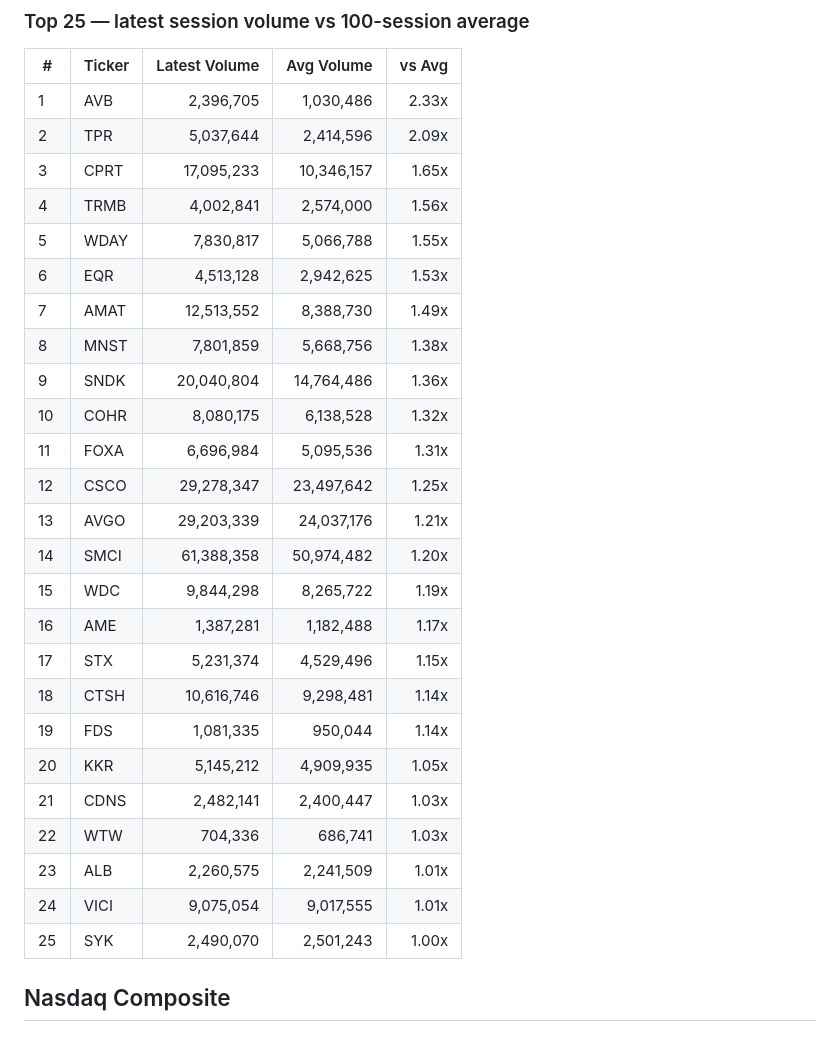
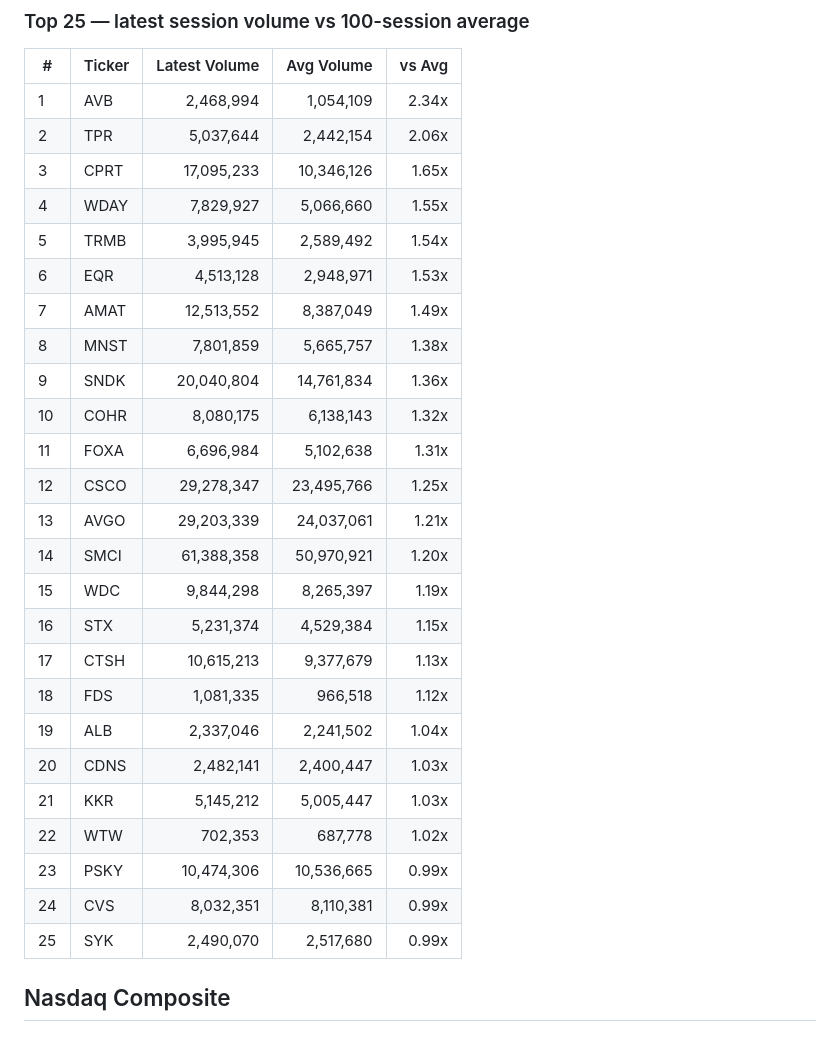
Before and after one commit to danreed001-droid/volume, a Markdown page: reports/latest.md, the part around one of its changes. Rendered like a GitHub page.

```diff
--- a/reports/latest.md
+++ b/reports/latest.md
@@ -35,31 +35,31 @@ Universe sizes: S&P 500 = 503, Nasdaq Composite = 4324, ETFs = 10. Ranked by the
 ### Top 25 — latest session volume vs 100-session average
 | # | Ticker | Latest Volume | Avg Volume | vs Avg |
 |---|--------|---------------:|-----------:|-------:|
-| 1 | AVB | 2,396,705 | 1,030,486 | 2.33x |
-| 2 | TPR | 5,037,644 | 2,414,596 | 2.09x |
-| 3 | CPRT | 17,095,233 | 10,346,157 | 1.65x |
-| 4 | TRMB | 4,002,841 | 2,574,000 | 1.56x |
-| 5 | WDAY | 7,830,817 | 5,066,788 | 1.55x |
-| 6 | EQR | 4,513,128 | 2,942,625 | 1.53x |
-| 7 | AMAT | 12,513,552 | 8,388,730 | 1.49x |
-| 8 | MNST | 7,801,859 | 5,668,756 | 1.38x |
-| 9 | SNDK | 20,040,804 | 14,764,486 | 1.36x |
-| 10 | COHR | 8,080,175 | 6,138,528 | 1.32x |
-| 11 | FOXA | 6,696,984 | 5,095,536 | 1.31x |
-| 12 | CSCO | 29,278,347 | 23,497,642 | 1.25x |
-| 13 | AVGO | 29,203,339 | 24,037,176 | 1.21x |
-| 14 | SMCI | 61,388,358 | 50,974,482 | 1.20x |
-| 15 | WDC | 9,844,298 | 8,265,722 | 1.19x |
-| 16 | AME | 1,387,281 | 1,182,488 | 1.17x |
-| 17 | STX | 5,231,374 | 4,529,496 | 1.15x |
-| 18 | CTSH | 10,616,746 | 9,298,481 | 1.14x |
-| 19 | FDS | 1,081,335 | 950,044 | 1.14x |
-| 20 | KKR | 5,145,212 | 4,909,935 | 1.05x |
-| 21 | CDNS | 2,482,141 | 2,400,447 | 1.03x |
-| 22 | WTW | 704,336 | 686,741 | 1.03x |
-| 23 | ALB | 2,260,575 | 2,241,509 | 1.01x |
-| 24 | VICI | 9,075,054 | 9,017,555 | 1.01x |
-| 25 | SYK | 2,490,070 | 2,501,243 | 1.00x |
+| 1 | AVB | 2,468,994 | 1,054,109 | 2.34x |
+| 2 | TPR | 5,037,644 | 2,442,154 | 2.06x |
+| 3 | CPRT | 17,095,233 | 10,346,126 | 1.65x |
+| 4 | WDAY | 7,829,927 | 5,066,660 | 1.55x |
+| 5 | TRMB | 3,995,945 | 2,589,492 | 1.54x |
+| 6 | EQR | 4,513,128 | 2,948,971 | 1.53x |
+| 7 | AMAT | 12,513,552 | 8,387,049 | 1.49x |
+| 8 | MNST | 7,801,859 | 5,665,757 | 1.38x |
+| 9 | SNDK | 20,040,804 | 14,761,834 | 1.36x |
+| 10 | COHR | 8,080,175 | 6,138,143 | 1.32x |
+| 11 | FOXA | 6,696,984 | 5,102,638 | 1.31x |
+| 12 | CSCO | 29,278,347 | 23,495,766 | 1.25x |
+| 13 | AVGO | 29,203,339 | 24,037,061 | 1.21x |
+| 14 | SMCI | 61,388,358 | 50,970,921 | 1.20x |
+| 15 | WDC | 9,844,298 | 8,265,397 | 1.19x |
+| 16 | STX | 5,231,374 | 4,529,384 | 1.15x |
+| 17 | CTSH | 10,615,213 | 9,377,679 | 1.13x |
+| 18 | FDS | 1,081,335 | 966,518 | 1.12x |
+| 19 | ALB | 2,337,046 | 2,241,502 | 1.04x |
+| 20 | CDNS | 2,482,141 | 2,400,447 | 1.03x |
+| 21 | KKR | 5,145,212 | 5,005,447 | 1.03x |
+| 22 | WTW | 702,353 | 687,778 | 1.02x |
+| 23 | PSKY | 10,474,306 | 10,536,665 | 0.99x |
+| 24 | CVS | 8,032,351 | 8,110,381 | 0.99x |
+| 25 | SYK | 2,490,070 | 2,517,680 | 0.99x |
 
 ## Nasdaq Composite
 ### Top 25 — latest session volume vs 50-session average
```
Also changed, not shown: other parts of reports/latest.md (+95 -95 lines), reports/volume_report_2026-08-14.md (+120 -120 lines).
